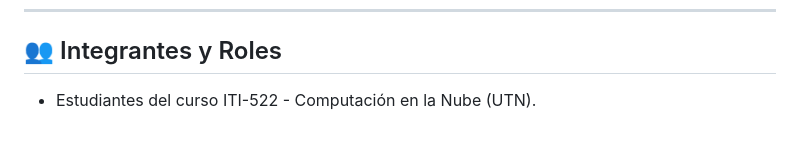
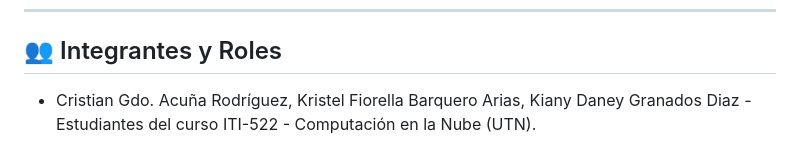
Before and after one commit to CristianAcu08/iti522_proyecto2, a Markdown page: README.md, the part around the change. GitHub-like rendering.

Commit message:
Update team members in README

```diff
--- a/README.md
+++ b/README.md
@@ -77,4 +77,4 @@ Configurado vía `cron` en la VM de base de datos diariamente a las **02:00 AM**
 ---
 
 ## 👥 Integrantes y Roles
-- Estudiantes del curso ITI-522 - Computación en la Nube (UTN).
+- Cristian Gdo. Acuña Rodríguez, Kristel Fiorella Barquero Arias, Kiany Daney Granados Diaz - Estudiantes del curso ITI-522 - Computación en la Nube (UTN).
```
